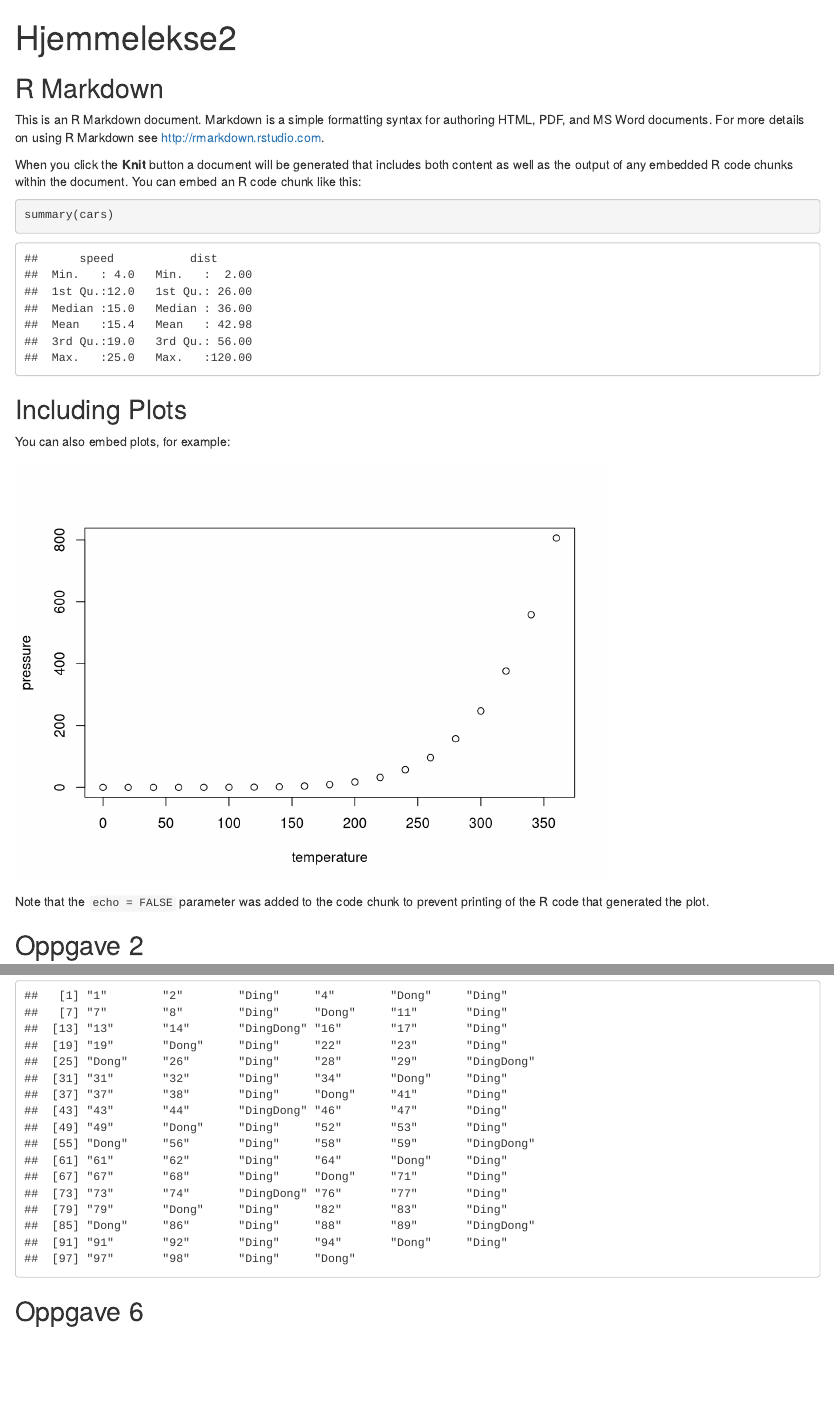
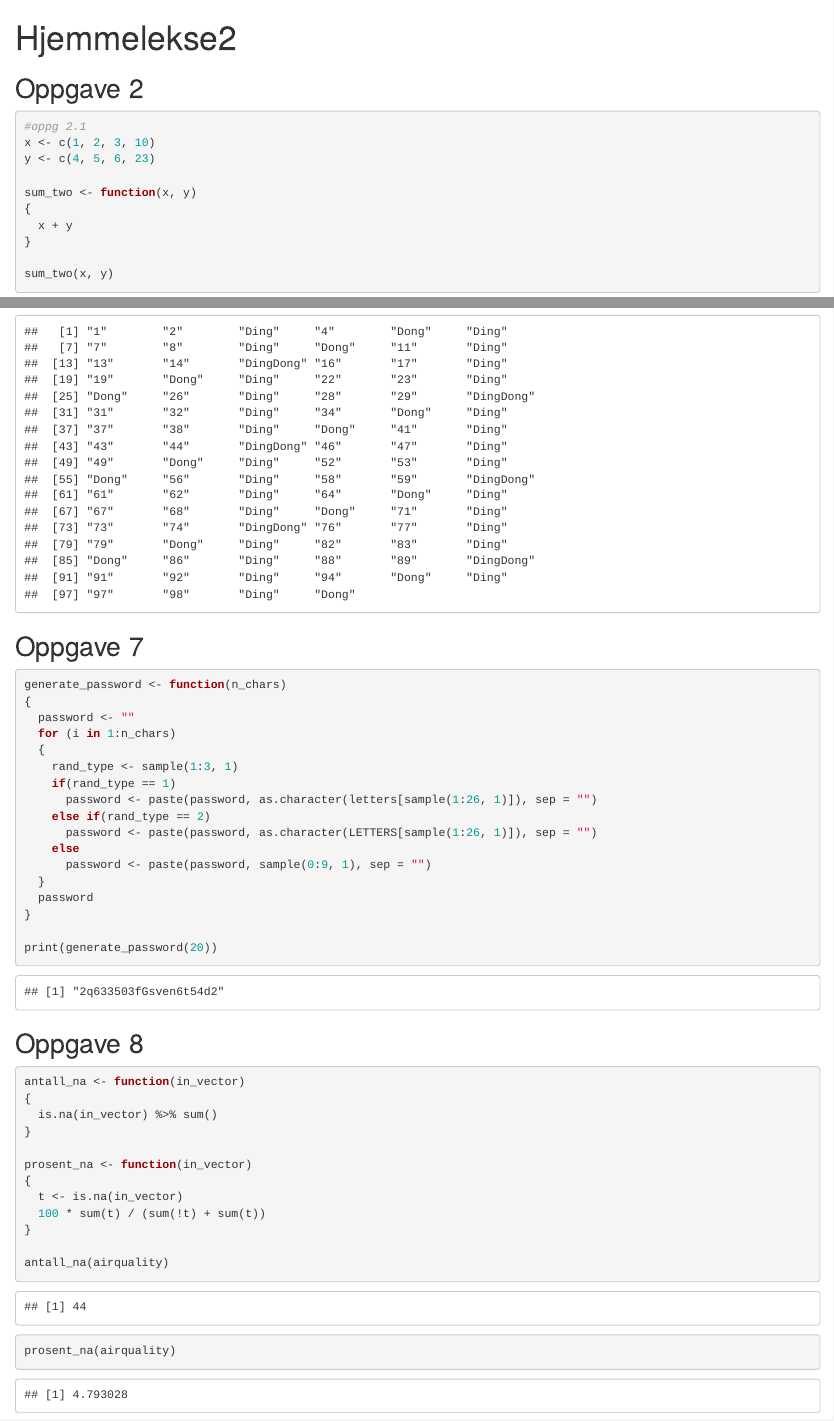
Before and after one commit to eiriksverd/R-hjemmelekse2, an R Markdown document (hjemmelekse2.Rmd): the page in a window 1100 px wide, from its top, and a second part further down, joined at a grey line. Rendered offline with R 4.5, knitr and Pandoc, with nearby package versions; code that draws random numbers runs with fixed seeds of ours; some code elsewhere in the file could not run offline; common packages that the code uses without loading them are loaded.

Commit message:
Innlevering

````diff
--- a/hjemmelekse2.Rmd
+++ b/hjemmelekse2.Rmd
@@ -6,26 +6,6 @@ output: html_document
 ```{r setup, include=FALSE}
 knitr::opts_chunk$set(echo = TRUE)
 ```
-
-## R Markdown
-
-This is an R Markdown document. Markdown is a simple formatting syntax for authoring HTML, PDF, and MS Word documents. For more details on using R Markdown see <http://rmarkdown.rstudio.com>.
-
-When you click the **Knit** button a document will be generated that includes both content as well as the output of any embedded R code chunks within the document. You can embed an R code chunk like this:
-
-```{r cars}
-summary(cars)
-```
-
-## Including Plots
-
-You can also embed plots, for example:
-
-```{r pressure, echo=FALSE}
-plot(pressure)
-```
-
-Note that the `echo = FALSE` parameter was added to the code chunk to prevent printing of the R code that generated the plot.
 
 
 ## Oppgave 2
@@ -199,7 +179,43 @@ dingdong(c(1:100))
 ```
 
 
-## Oppgave 6
+## Oppgave 7
 ```{r}
+generate_password <- function(n_chars)
+{
+  password <- ""
+  for (i in 1:n_chars)
+  {
+    rand_type <- sample(1:3, 1)
+    if(rand_type == 1)
+      password <- paste(password, as.character(letters[sample(1:26, 1)]), sep = "")
+    else if(rand_type == 2)
+      password <- paste(password, as.character(LETTERS[sample(1:26, 1)]), sep = "")
+    else
+      password <- paste(password, sample(0:9, 1), sep = "")
+  }
+  password
+}
+
+print(generate_password(20))
 
 ```
+
+
+## Oppgave 8
+```{r}
+antall_na <- function(in_vector)
+{
+  is.na(in_vector) %>% sum()
+}
+
+prosent_na <- function(in_vector)
+{
+  t <- is.na(in_vector)
+  100 * sum(t) / (sum(!t) + sum(t))
+}
+
+antall_na(airquality)
+prosent_na(airquality)
+
+```
````
